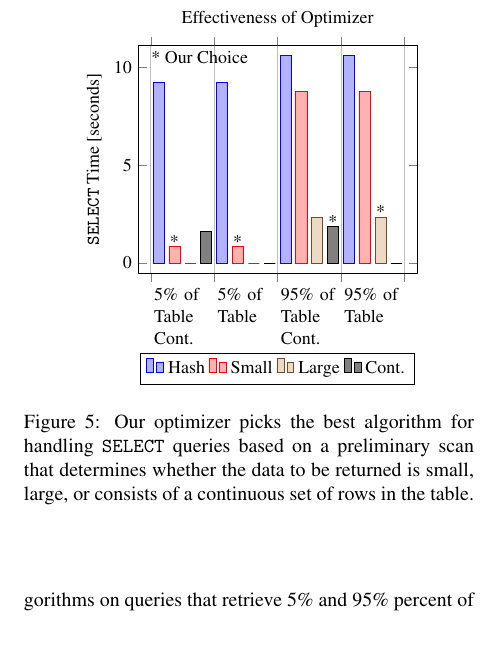
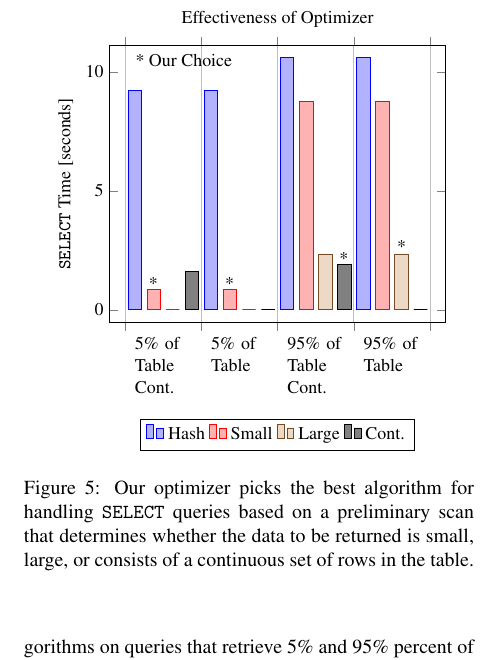
Before and after one commit to SabaEskandarian/ObliDB, a LaTeX document (paper/oramsgx.tex): part of one column of page 10 of 14, cut so that both start at the same text, the shorter picture padded with empty space. Compiled offline with pdfLaTeX; a LaTeX package or settings file that is missing is left out.

Commit message:
charts updated (but not placed correctly)

```diff
--- a/paper/oramsgx.tex
+++ b/paper/oramsgx.tex
@@ -431,7 +431,7 @@ We compare \name/ to a baseline oblivious database implementation that naively c
 \begin{tikzpicture}
 \centering
 \begin{axis}[
-	width=6.5cm,
+	width=7.5cm,
 	ybar interval=.7,
 	ylabel={\texttt{SELECT} Time [seconds]},
     title={Effectiveness of Optimizer},
```
